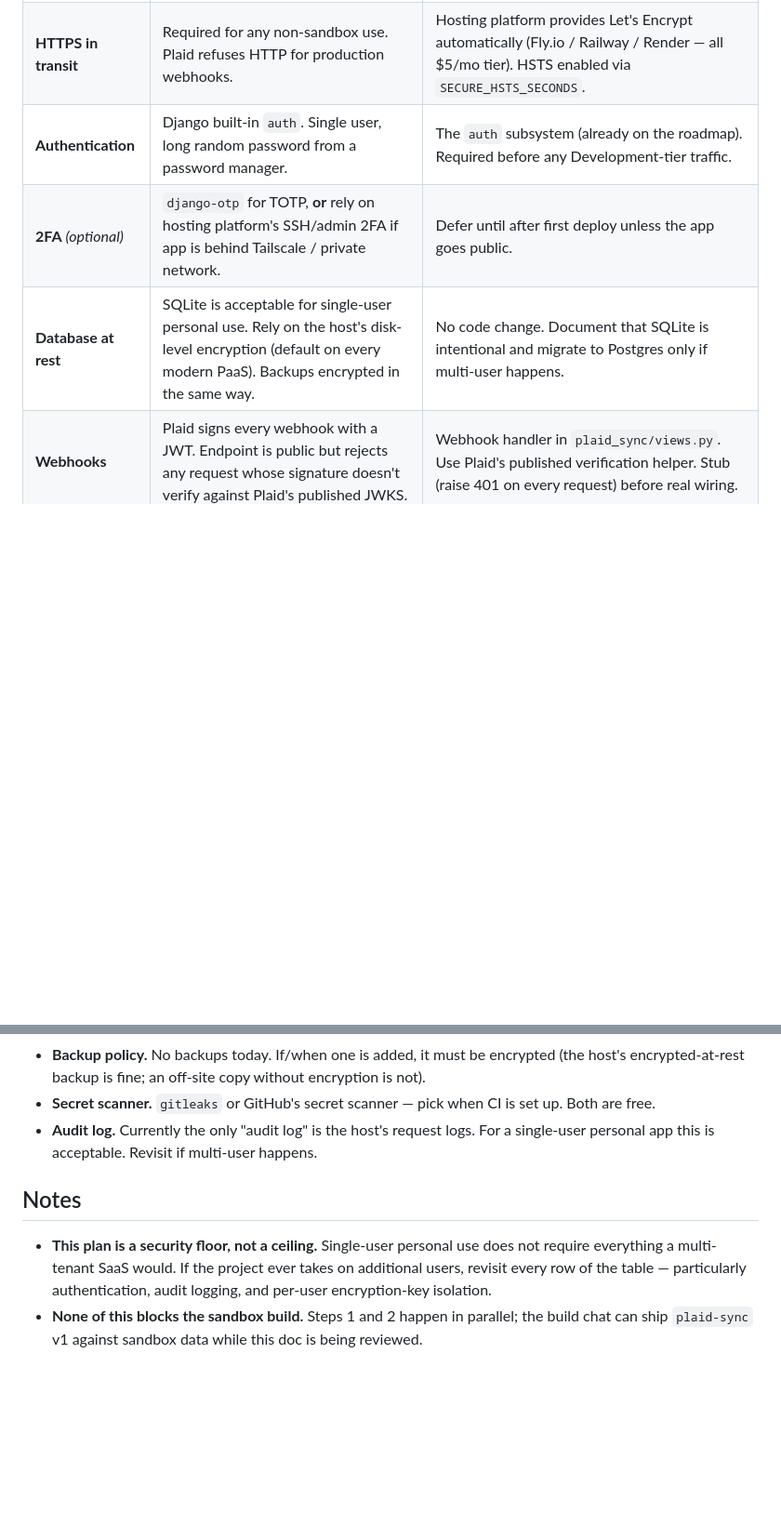
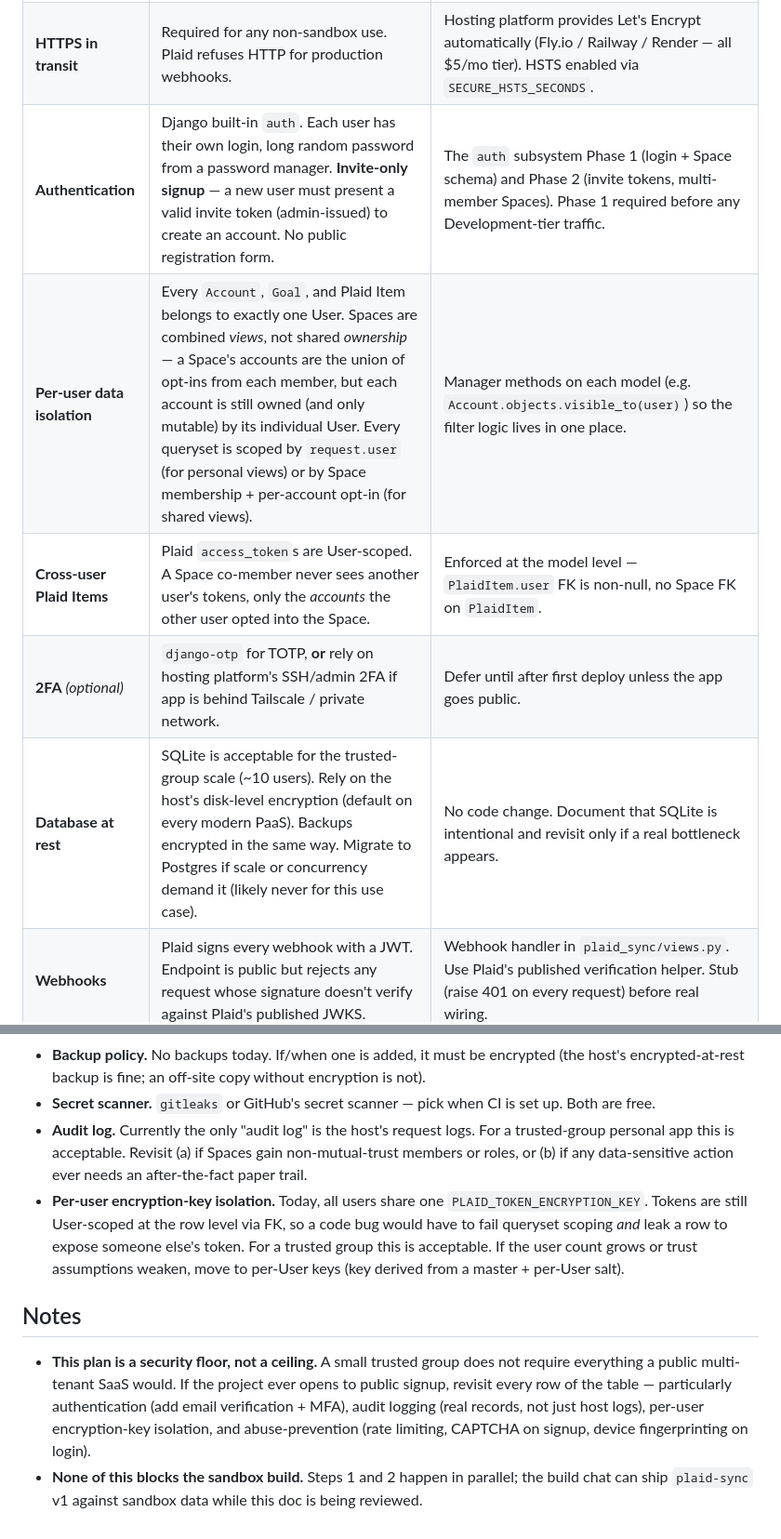
Before and after one commit to Gflojoe-bit/savingdashboard, a Markdown page: docs/security-plan.md, 2 parts joined by grey strips. Shown at 93% size. Drawn GitHub-style; blank space fills up the shorter version.

```diff
--- a/docs/security-plan.md
+++ b/docs/security-plan.md
@@ -42,9 +58,11 @@ Out of scope:
 | **Encryption key** | Single env var `PLAID_TOKEN_ENCRYPTION_KEY`. In `.env` locally; in host secret manager in prod. **Never** in git, **never** in DB. | Bootstrap: `python -c 'from cryptography.fernet import Fernet; print(Fernet.generate_key().decode())'`. |
 | **Key rotation** | Rotate the encryption key by re-encrypting all rows in a single management command, then dropping the old key from the host. | Management command: `python manage.py rotate_plaid_key --new-key ...`. |
 | **HTTPS in transit** | Required for any non-sandbox use. Plaid refuses HTTP for production webhooks. | Hosting platform provides Let's Encrypt automatically (Fly.io / Railway / Render — all $5/mo tier). HSTS enabled via `SECURE_HSTS_SECONDS`. |
-| **Authentication** | Django built-in `auth`. Single user, long random password from a password manager. | The `auth` subsystem (already on the roadmap). Required before any Development-tier traffic. |
+| **Authentication** | Django built-in `auth`. Each user has their own login, long random password from a password manager. **Invite-only signup** — a new user must present a valid invite token (admin-issued) to create an account. No public registration form. | The `auth` subsystem Phase 1 (login + Space schema) and Phase 2 (invite tokens, multi-member Spaces). Phase 1 required before any Development-tier traffic. |
+| **Per-user data isolation** | Every `Account`, `Goal`, and Plaid Item belongs to exactly one User. Spaces are combined *views*, not shared *ownership* — a Space's accounts are the union of opt-ins from each member, but each account is still owned (and only mutable) by its individual User. Every queryset is scoped by `request.user` (for personal views) or by Space membership + per-account opt-in (for shared views). | Manager methods on each model (e.g. `Account.objects.visible_to(user)`) so the filter logic lives in one place. |
+| **Cross-user Plaid Items** | Plaid `access_token`s are User-scoped. A Space co-member never sees another user's tokens, only the *accounts* the other user opted into the Space. | Enforced at the model level — `PlaidItem.user` FK is non-null, no Space FK on `PlaidItem`. |
 | **2FA** *(optional)* | `django-otp` for TOTP, **or** rely on hosting platform's SSH/admin 2FA if app is behind Tailscale / private network. | Defer until after first deploy unless the app goes public. |
-| **Database at rest** | SQLite is acceptable for single-user personal use. Rely on the host's disk-level encryption (default on every modern PaaS). Backups encrypted in the same way. | No code change. Document that SQLite is intentional and migrate to Postgres only if multi-user happens. |
+| **Database at rest** | SQLite is acceptable for the trusted-group scale (~10 users). Rely on the host's disk-level encryption (default on every modern PaaS). Backups encrypted in the same way. Migrate to Postgres if scale or concurrency demand it (likely never for this use case). | No code change. Document that SQLite is intentional and revisit only if a real bottleneck appears. |
 | **Webhooks** | Plaid signs every webhook with a JWT. Endpoint is public but rejects any request whose signature doesn't verify against Plaid's published JWKS. | Webhook handler in `plaid_sync/views.py`. Use Plaid's published verification helper. Stub (raise 401 on every request) before real wiring. |
 | **Logging** | Never log `access_token`, full request/response bodies, or merchant-level transaction strings. Log API errors with structured redaction. | A `logging.Filter` that redacts `access_token` and any field starting with `access-` from log records. |
 | **Secrets in source control** | `.env` is in `.gitignore`. CI must read keys from environment, not files. PR-time secret scanner (`gitleaks` or GitHub's built-in scanner) catches accidental commits. | Already mostly in place. Add a pre-commit hook for `gitleaks` when CI lands. |
@@ -137,16 +167,26 @@ Steps 3 and 4 can run in parallel with 6 (Plaid approval is async).
 - **Secret scanner.** `gitleaks` or GitHub's secret scanner — pick
   when CI is set up. Both are free.
 - **Audit log.** Currently the only "audit log" is the host's request
-  logs. For a single-user personal app this is acceptable. Revisit
-  if multi-user happens.
+  logs. For a trusted-group personal app this is acceptable. Revisit
+  (a) if Spaces gain non-mutual-trust members or roles, or (b) if any
+  data-sensitive action ever needs an after-the-fact paper trail.
+- **Per-user encryption-key isolation.** Today, all users share one
+  `PLAID_TOKEN_ENCRYPTION_KEY`. Tokens are still User-scoped at the
+  row level via FK, so a code bug would have to fail queryset scoping
+  *and* leak a row to expose someone else's token. For a trusted
+  group this is acceptable. If the user count grows or trust assumptions
+  weaken, move to per-User keys (key derived from a master + per-User
+  salt).
 
 ## Notes
 
-- **This plan is a security floor, not a ceiling.** Single-user
-  personal use does not require everything a multi-tenant SaaS
-  would. If the project ever takes on additional users, revisit
-  every row of the table — particularly authentication, audit
-  logging, and per-user encryption-key isolation.
+- **This plan is a security floor, not a ceiling.** A small trusted
+  group does not require everything a public multi-tenant SaaS would.
+  If the project ever opens to public signup, revisit every row of
+  the table — particularly authentication (add email verification +
+  MFA), audit logging (real records, not just host logs), per-user
+  encryption-key isolation, and abuse-prevention (rate limiting,
+  CAPTCHA on signup, device fingerprinting on login).
 - **None of this blocks the sandbox build.** Steps 1 and 2 happen
   in parallel; the build chat can ship `plaid-sync` v1 against
   sandbox data while this doc is being reviewed.
```
Also changed, not shown: other parts of docs/security-plan.md (+45 -17 lines), CLAUDE.md (+5 -4 lines).
